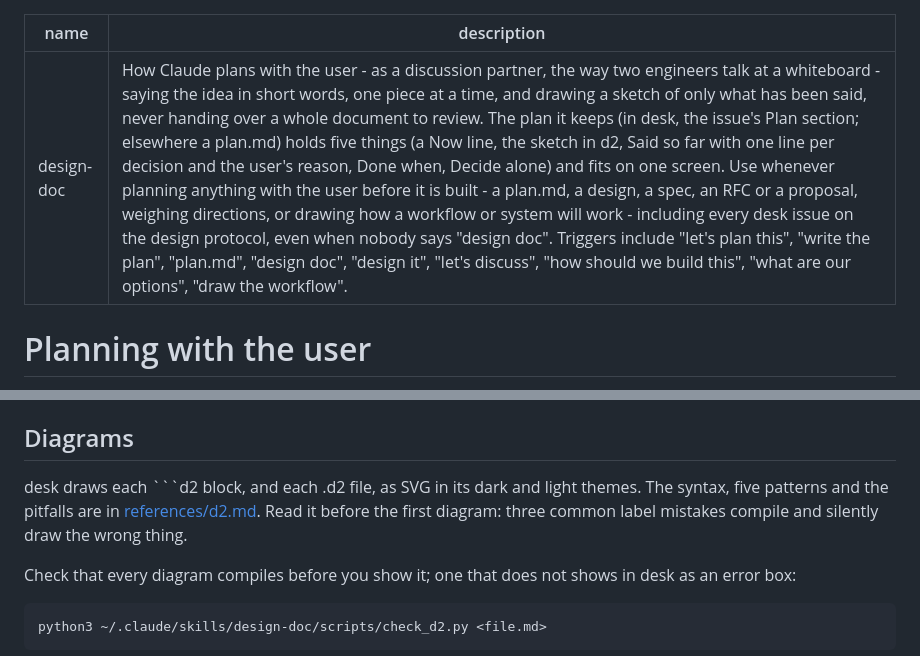
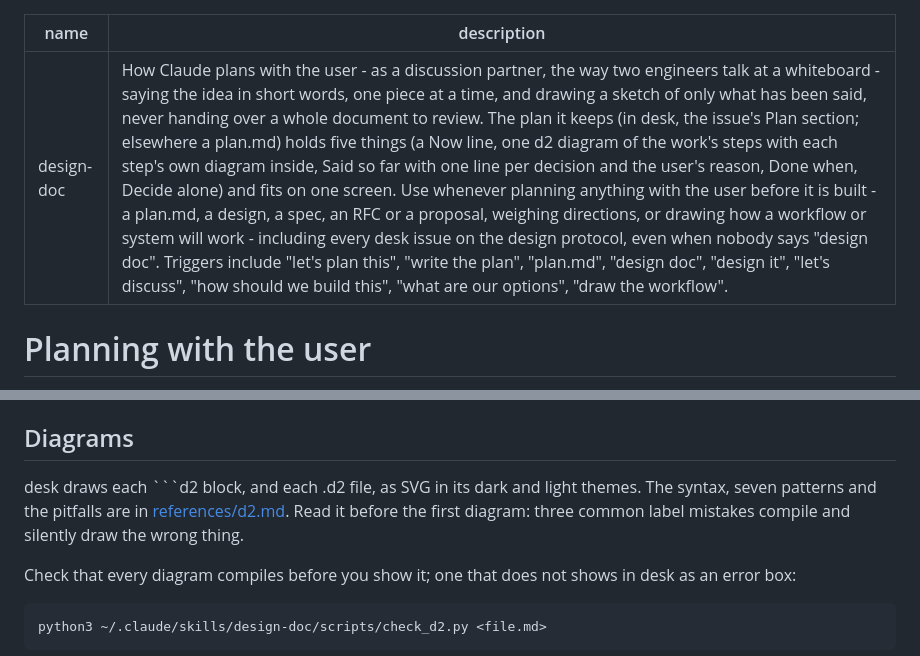
Before and after one commit to alexajuno/desk, a Markdown page: skills/design-doc/SKILL.md, 2 parts joined by grey strips. GitHub-like rendering.

````diff
--- a/skills/design-doc/SKILL.md
+++ b/skills/design-doc/SKILL.md
@@ -1,6 +1,6 @@
 ---
 name: design-doc
-description: How Claude plans with the user - as a discussion partner, the way two engineers talk at a whiteboard - saying the idea in short words, one piece at a time, and drawing a sketch of only what has been said, never handing over a whole document to review. The plan it keeps (in desk, the issue's Plan section; elsewhere a plan.md) holds five things (a Now line, the sketch in d2, Said so far with one line per decision and the user's reason, Done when, Decide alone) and fits on one screen. Use whenever planning anything with the user before it is built - a plan.md, a design, a spec, an RFC or a proposal, weighing directions, or drawing how a workflow or system will work - including every desk issue on the design protocol, even when nobody says "design doc". Triggers include "let's plan this", "write the plan", "plan.md", "design doc", "design it", "let's discuss", "how should we build this", "what are our options", "draw the workflow".
+description: How Claude plans with the user - as a discussion partner, the way two engineers talk at a whiteboard - saying the idea in short words, one piece at a time, and drawing a sketch of only what has been said, never handing over a whole document to review. The plan it keeps (in desk, the issue's Plan section; elsewhere a plan.md) holds five things (a Now line, one d2 diagram of the work's steps with each step's own diagram inside, Said so far with one line per decision and the user's reason, Done when, Decide alone) and fits on one screen. Use whenever planning anything with the user before it is built - a plan.md, a design, a spec, an RFC or a proposal, weighing directions, or drawing how a workflow or system will work - including every desk issue on the design protocol, even when nobody says "design doc". Triggers include "let's plan this", "write the plan", "plan.md", "design doc", "design it", "let's discuss", "how should we build this", "what are our options", "draw the workflow".
 ---
 
 # Planning with the user
@@ -51,7 +65,7 @@ The sketch you both look at. In desk it is the Plan section of the issue's one d
 
 ## Diagrams
 
-desk draws each ```d2 block, and each .d2 file, as SVG in its dark and light themes. The syntax, five patterns and the pitfalls are in [references/d2.md](references/d2.md). Read it before the first diagram: three common label mistakes compile and silently draw the wrong thing.
+desk draws each ```d2 block, and each .d2 file, as SVG in its dark and light themes. The syntax, seven patterns and the pitfalls are in [references/d2.md](references/d2.md). Read it before the first diagram: three common label mistakes compile and silently draw the wrong thing.
 
 Check that every diagram compiles before you show it; one that does not shows in desk as an error box:
 
````
Also changed, not shown: other parts of skills/design-doc/SKILL.md (+19 -5 lines), skill/SKILL.md (+2 -2 lines), 1 other file.
